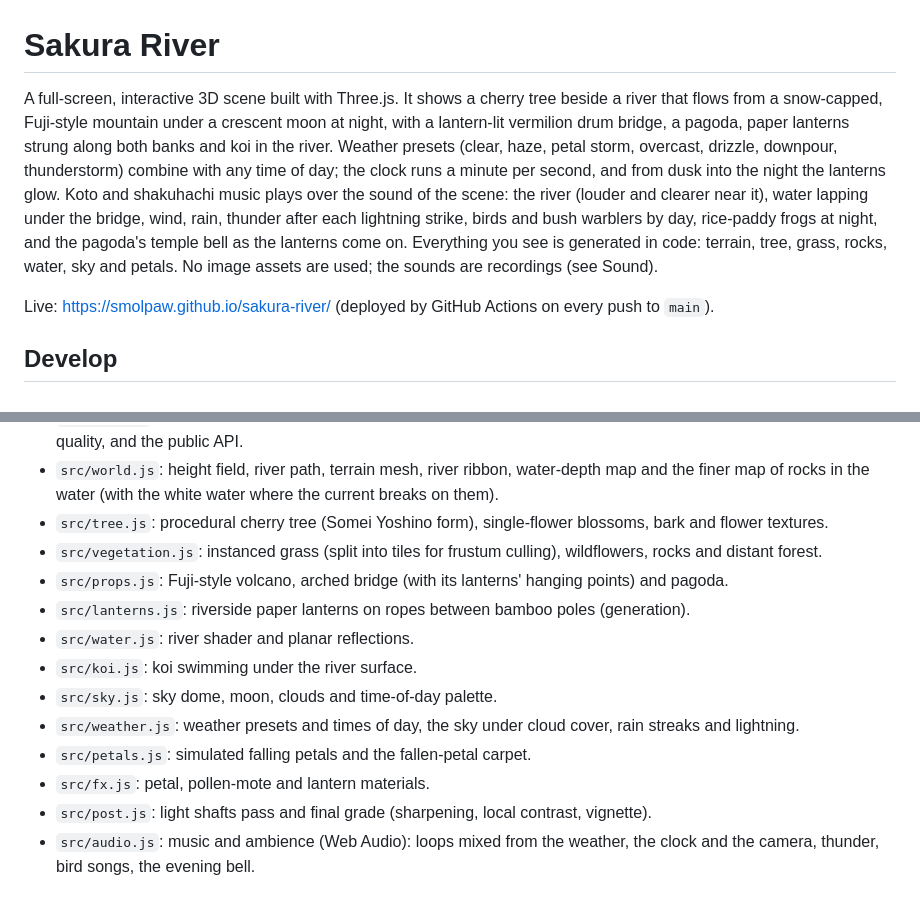
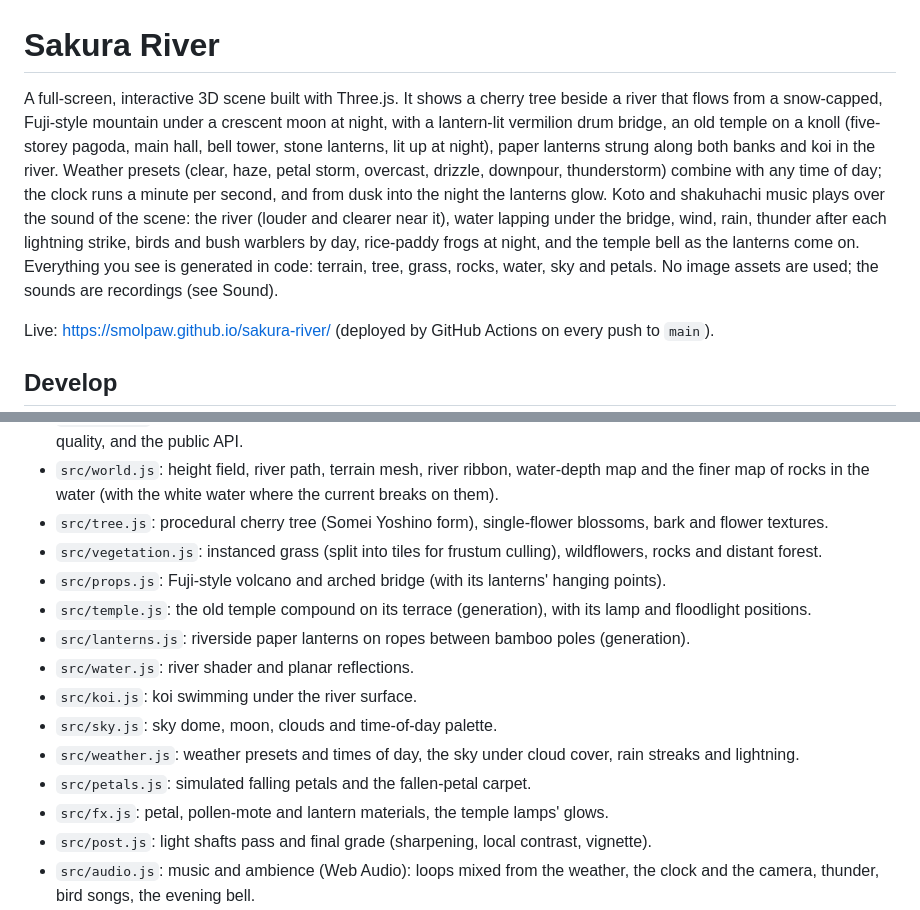
Before and after one commit to smolpaw/sakura-river, a Markdown page: README.md, 2 parts joined by grey strips. Drawn GitHub-style.

Commit message:
docs: old temple and its cost

```diff
--- a/README.md
+++ b/README.md
@@ -1,6 +1,6 @@
 # Sakura River
 
-A full-screen, interactive 3D scene built with Three.js. It shows a cherry tree beside a river that flows from a snow-capped, Fuji-style mountain under a crescent moon at night, with a lantern-lit vermilion drum bridge, a pagoda, paper lanterns strung along both banks and koi in the river. Weather presets (clear, haze, petal storm, overcast, drizzle, downpour, thunderstorm) combine with any time of day; the clock runs a minute per second, and from dusk into the night the lanterns glow. Koto and shakuhachi music plays over the sound of the scene: the river (louder and clearer near it), water lapping under the bridge, wind, rain, thunder after each lightning strike, birds and bush warblers by day, rice-paddy frogs at night, and the pagoda's temple bell as the lanterns come on. Everything you see is generated in code: terrain, tree, grass, rocks, water, sky and petals. No image assets are used; the sounds are recordings (see Sound).
+A full-screen, interactive 3D scene built with Three.js. It shows a cherry tree beside a river that flows from a snow-capped, Fuji-style mountain under a crescent moon at night, with a lantern-lit vermilion drum bridge, an old temple on a knoll (five-storey pagoda, main hall, bell tower, stone lanterns, lit up at night), paper lanterns strung along both banks and koi in the river. Weather presets (clear, haze, petal storm, overcast, drizzle, downpour, thunderstorm) combine with any time of day; the clock runs a minute per second, and from dusk into the night the lanterns glow. Koto and shakuhachi music plays over the sound of the scene: the river (louder and clearer near it), water lapping under the bridge, wind, rain, thunder after each lightning strike, birds and bush warblers by day, rice-paddy frogs at night, and the temple bell as the lanterns come on. Everything you see is generated in code: terrain, tree, grass, rocks, water, sky and petals. No image assets are used; the sounds are recordings (see Sound).
 
 Live: https://smolpaw.github.io/sakura-river/ (deployed by GitHub Actions on every push to `main`).
 
@@ -22,14 +22,15 @@ Live: https://smolpaw.github.io/sakura-river/ (deployed by GitHub Actions on eve
 - `src/world.js`: height field, river path, terrain mesh, river ribbon, water-depth map and the finer map of rocks in the water (with the white water where the current breaks on them).
 - `src/tree.js`: procedural cherry tree (Somei Yoshino form), single-flower blossoms, bark and flower textures.
 - `src/vegetation.js`: instanced grass (split into tiles for frustum culling), wildflowers, rocks and distant forest.
-- `src/props.js`: Fuji-style volcano, arched bridge (with its lanterns' hanging points) and pagoda.
+- `src/props.js`: Fuji-style volcano and arched bridge (with its lanterns' hanging points).
+- `src/temple.js`: the old temple compound on its terrace (generation), with its lamp and floodlight positions.
 - `src/lanterns.js`: riverside paper lanterns on ropes between bamboo poles (generation).
 - `src/water.js`: river shader and planar reflections.
 - `src/koi.js`: koi swimming under the river surface.
 - `src/sky.js`: sky dome, moon, clouds and time-of-day palette.
 - `src/weather.js`: weather presets and times of day, the sky under cloud cover, rain streaks and lightning.
 - `src/petals.js`: simulated falling petals and the fallen-petal carpet.
-- `src/fx.js`: petal, pollen-mote and lantern materials.
+- `src/fx.js`: petal, pollen-mote and lantern materials, the temple lamps' glows.
 - `src/post.js`: light shafts pass and final grade (sharpening, local contrast, vignette).
 - `src/audio.js`: music and ambience (Web Audio): loops mixed from the weather, the clock and the camera, thunder, bird songs, the evening bell.
 - `public/audio/`: the sound files, built by `tools/audio.mjs` (`node tools/audio.mjs`, needs ffmpeg) from the sources below.
```
Also changed, not shown: docs/performance-plan.md (+4 -0 lines).
